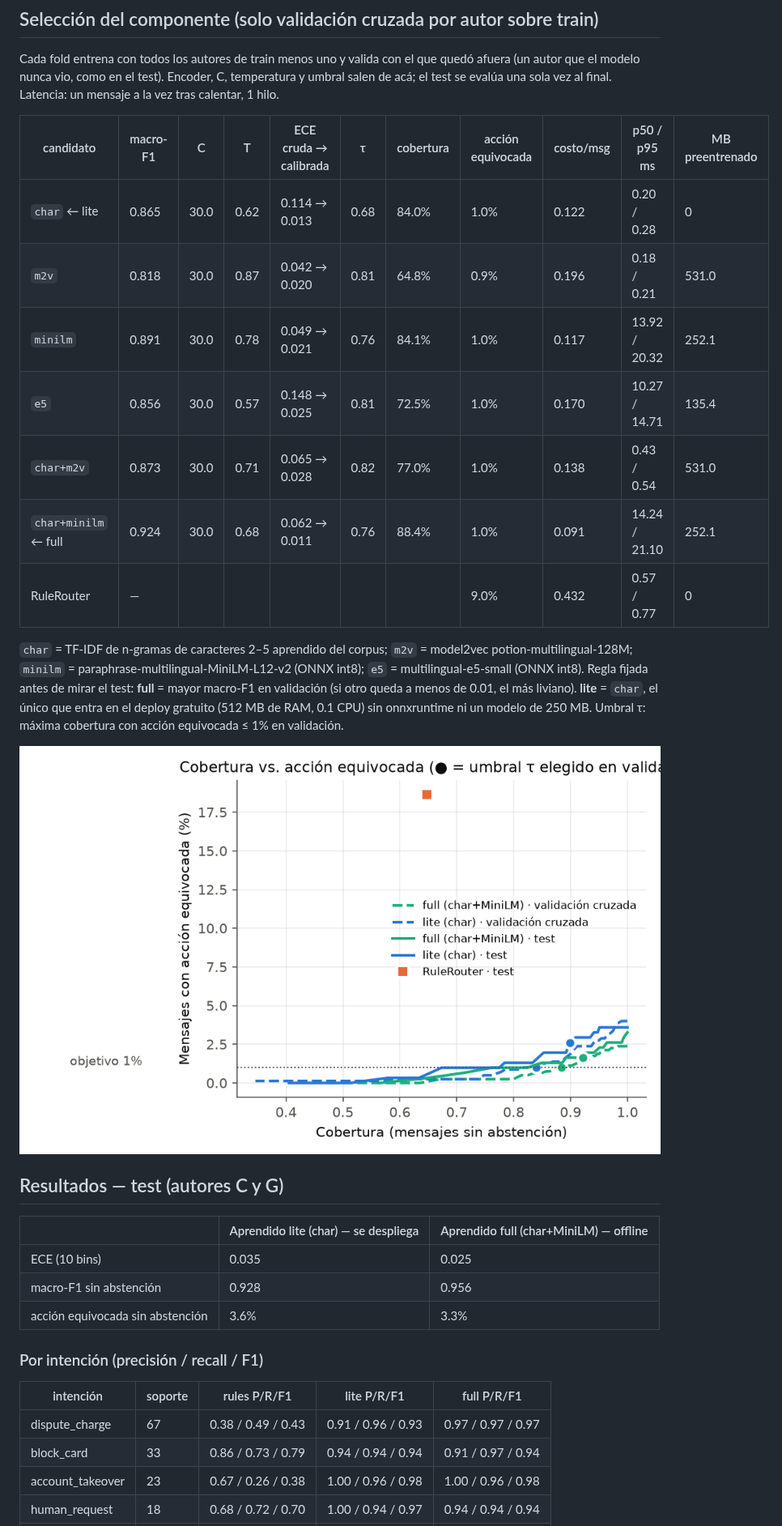
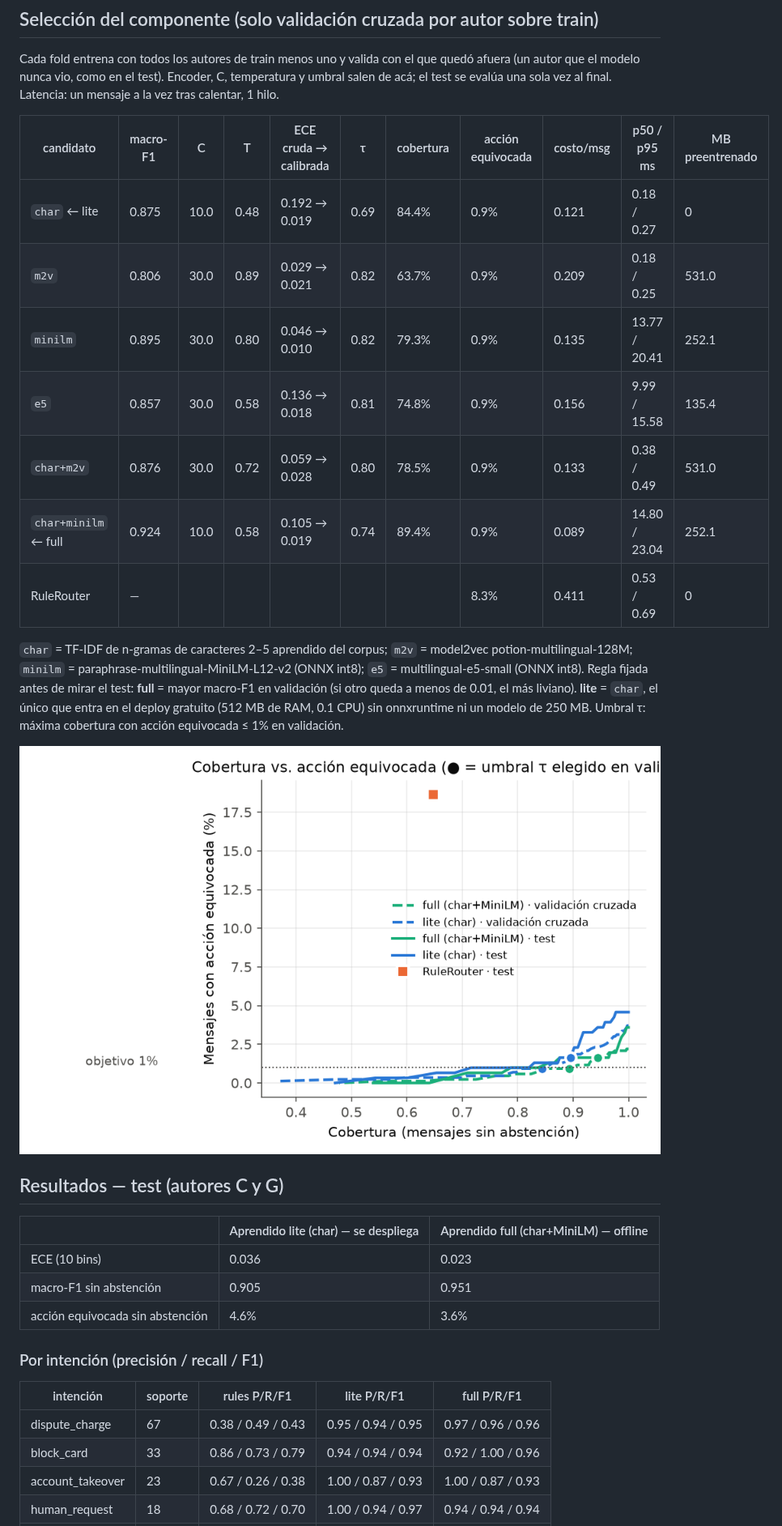
Before and after one commit to Mr-Percival/factored-hackathon-2026-disputas, a Markdown page: reports/intent_router.md, the part around one of its changes. Shown at 81% size. GitHub-like rendering; pictures changed too: reports/figures/intent_coverage.png.

```diff
--- a/reports/intent_router.md
+++ b/reports/intent_router.md
@@ -79,13 +79,13 @@ Cada fold entrena con todos los autores de train menos uno y valida con el que q
 
 | candidato | macro-F1 | C | T | ECE cruda → calibrada | τ | cobertura | acción equivocada | costo/msg | p50 / p95 ms | MB preentrenado |
 |---|---|---|---|---|---|---|---|---|---|---|
-| `char` ← lite | 0.865 | 30.0 | 0.62 | 0.114 → 0.013 | 0.68 | 84.0% | 1.0% | 0.122 | 0.20 / 0.28 | 0 |
-| `m2v` | 0.818 | 30.0 | 0.87 | 0.042 → 0.020 | 0.81 | 64.8% | 0.9% | 0.196 | 0.18 / 0.21 | 531.0 |
-| `minilm` | 0.891 | 30.0 | 0.78 | 0.049 → 0.021 | 0.76 | 84.1% | 1.0% | 0.117 | 13.92 / 20.32 | 252.1 |
-| `e5` | 0.856 | 30.0 | 0.57 | 0.148 → 0.025 | 0.81 | 72.5% | 1.0% | 0.170 | 10.27 / 14.71 | 135.4 |
-| `char+m2v` | 0.873 | 30.0 | 0.71 | 0.065 → 0.028 | 0.82 | 77.0% | 1.0% | 0.138 | 0.43 / 0.54 | 531.0 |
-| `char+minilm` ← full | 0.924 | 30.0 | 0.68 | 0.062 → 0.011 | 0.76 | 88.4% | 1.0% | 0.091 | 14.24 / 21.10 | 252.1 |
-| RuleRouter | — |  |  |  |  |  | 9.0% | 0.432 | 0.57 / 0.77 | 0 |
+| `char` ← lite | 0.875 | 10.0 | 0.48 | 0.192 → 0.019 | 0.69 | 84.4% | 0.9% | 0.121 | 0.18 / 0.27 | 0 |
+| `m2v` | 0.806 | 30.0 | 0.89 | 0.029 → 0.021 | 0.82 | 63.7% | 0.9% | 0.209 | 0.18 / 0.25 | 531.0 |
+| `minilm` | 0.895 | 30.0 | 0.80 | 0.046 → 0.010 | 0.82 | 79.3% | 0.9% | 0.135 | 13.77 / 20.41 | 252.1 |
+| `e5` | 0.857 | 30.0 | 0.58 | 0.136 → 0.018 | 0.81 | 74.8% | 0.9% | 0.156 | 9.99 / 15.58 | 135.4 |
+| `char+m2v` | 0.876 | 30.0 | 0.72 | 0.059 → 0.028 | 0.80 | 78.5% | 0.9% | 0.133 | 0.38 / 0.49 | 531.0 |
+| `char+minilm` ← full | 0.924 | 10.0 | 0.58 | 0.105 → 0.019 | 0.74 | 89.4% | 0.9% | 0.089 | 14.80 / 23.04 | 252.1 |
+| RuleRouter | — |  |  |  |  |  | 8.3% | 0.411 | 0.53 / 0.69 | 0 |
 
 `char` = TF-IDF de n-gramas de caracteres 2–5 aprendido del corpus; `m2v` = model2vec potion-multilingual-128M; `minilm` = paraphrase-multilingual-MiniLM-L12-v2 (ONNX int8); `e5` = multilingual-e5-small (ONNX int8). Regla fijada antes de mirar el test: **full** = mayor macro-F1 en validación (si otro queda a menos de 0.01, el más liviano). **lite** = `char`, el único que entra en el deploy gratuito (512 MB de RAM, 0.1 CPU) sin onnxruntime ni un modelo de 250 MB. Umbral τ: máxima cobertura con acción equivocada ≤ 1% en validación.
 
@@ -95,15 +95,15 @@ Cada fold entrena con todos los autores de train menos uno y valida con el que q
 
 |  | Aprendido lite (char) — se despliega | Aprendido full (char+MiniLM) — offline |
 |---|---|---|
-| ECE (10 bins) | 0.035 | 0.025 |
-| macro-F1 sin abstención | 0.928 | 0.956 |
-| acción equivocada sin abstención | 3.6% | 3.3% |
+| ECE (10 bins) | 0.036 | 0.023 |
+| macro-F1 sin abstención | 0.905 | 0.951 |
+| acción equivocada sin abstención | 4.6% | 3.6% |
 
 ### Por intención (precisión / recall / F1)
 
 | intención | soporte | rules P/R/F1 | lite P/R/F1 | full P/R/F1 |
 |---|---|---|---|---|
-| dispute_charge | 67 | 0.38 / 0.49 / 0.43 | 0.91 / 0.96 / 0.93 | 0.97 / 0.97 / 0.97 |
-| block_card | 33 | 0.86 / 0.73 / 0.79 | 0.94 / 0.94 / 0.94 | 0.91 / 0.97 / 0.94 |
-| account_takeover | 23 | 0.67 / 0.26 / 0.38 | 1.00 / 0.96 / 0.98 | 1.00 / 0.96 / 0.98 |
+| dispute_charge | 67 | 0.38 / 0.49 / 0.43 | 0.95 / 0.94 / 0.95 | 0.97 / 0.96 / 0.96 |
+| block_card | 33 | 0.86 / 0.73 / 0.79 | 0.94 / 0.94 / 0.94 | 0.92 / 1.00 / 0.96 |
+| account_takeover | 23 | 0.67 / 0.26 / 0.38 | 1.00 / 0.87 / 0.93 | 1.00 / 0.87 / 0.93 |
 | human_request | 18 | 0.68 / 0.72 / 0.70 | 1.00 / 0.94 / 0.97 | 0.94 / 0.94 / 0.94 |
```
Also changed, not shown: other parts of reports/intent_router.md (+115 -113 lines), reports/figures/intent_reliability.png, 10 other files.
